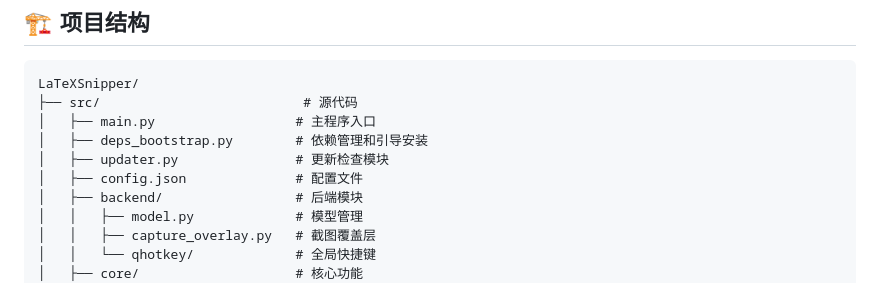
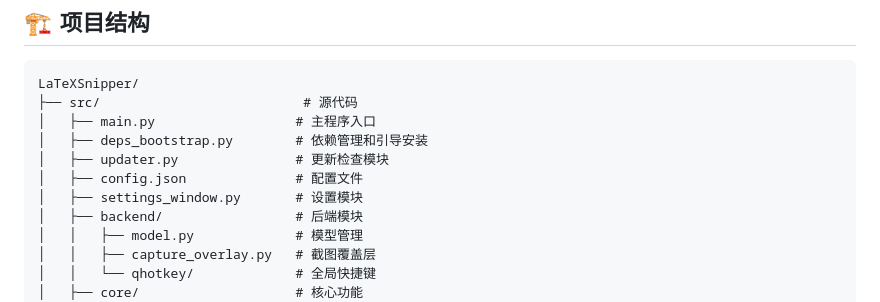
Before and after one commit to SakuraMathcraft/LaTeXSnipper, a Markdown page: readme.md, the part around the change. GitHub-like rendering.

Commit message:
Update readme.md
Signed-off-by: MathCraft <85953454+SakuraMathcraft@users.noreply.github.com>

```diff
--- a/readme.md
+++ b/readme.md
@@ -170,6 +170,7 @@ LaTeXSnipper/
 │   ├── deps_bootstrap.py        # 依赖管理和引导安装
 │   ├── updater.py               # 更新检查模块
 │   ├── config.json              # 配置文件
+│   ├── settings_window.py       # 设置模块
 │   ├── backend/                 # 后端模块
 │   │   ├── model.py             # 模型管理
 │   │   ├── capture_overlay.py   # 截图覆盖层
```
